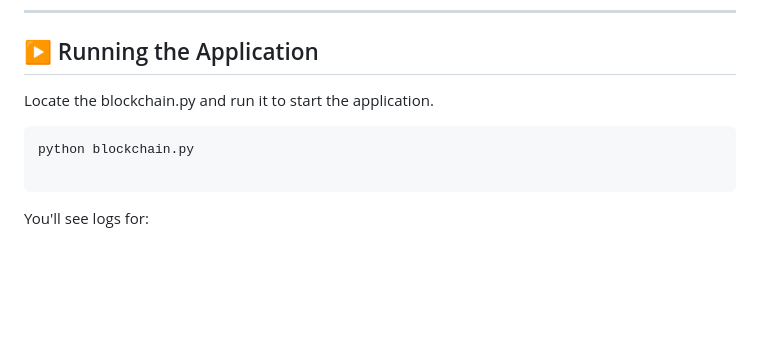
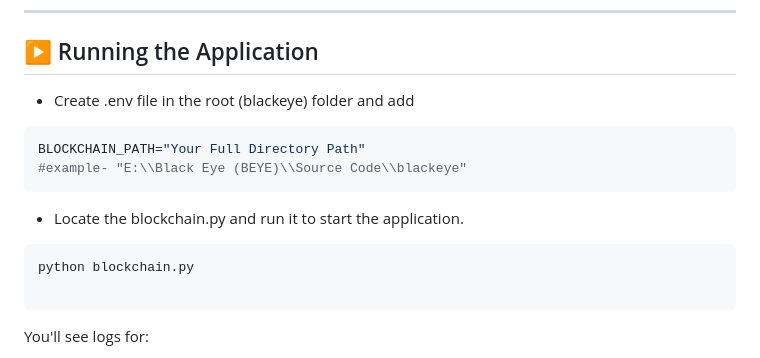
Before and after one commit to vaidiksule/blackeye, a Markdown page: README.md, the part around the change. Rendered like a GitHub page; blank space fills up the shorter version.

````diff
--- a/README.md
+++ b/README.md
@@ -76,11 +76,18 @@ Blocks contain:
 ---
 
 ## ▶️ Running the Application
-Locate the blockchain.py and run it to start the application.
+- Create .env file in the root (blackeye) folder and add
+```bash
+BLOCKCHAIN_PATH="Your Full Directory Path"
+#example- "E:\\Black Eye (BEYE)\\Source Code\\blackeye"
+```
+
+- Locate the blockchain.py and run it to start the application.
 ```bash
 python blockchain.py
 
 ```
+
 
 You'll see logs for:
 - Wallet key generation
````
